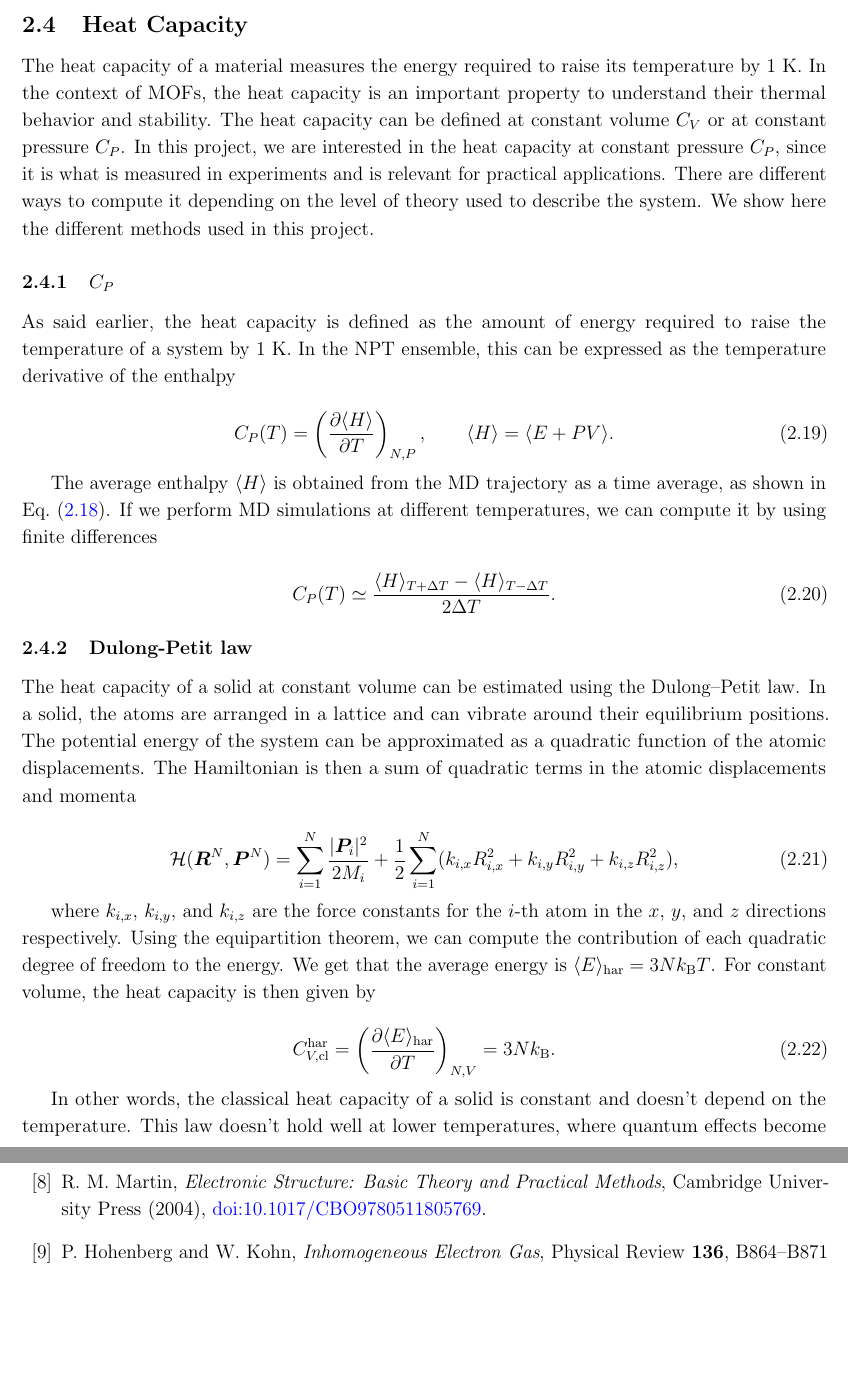
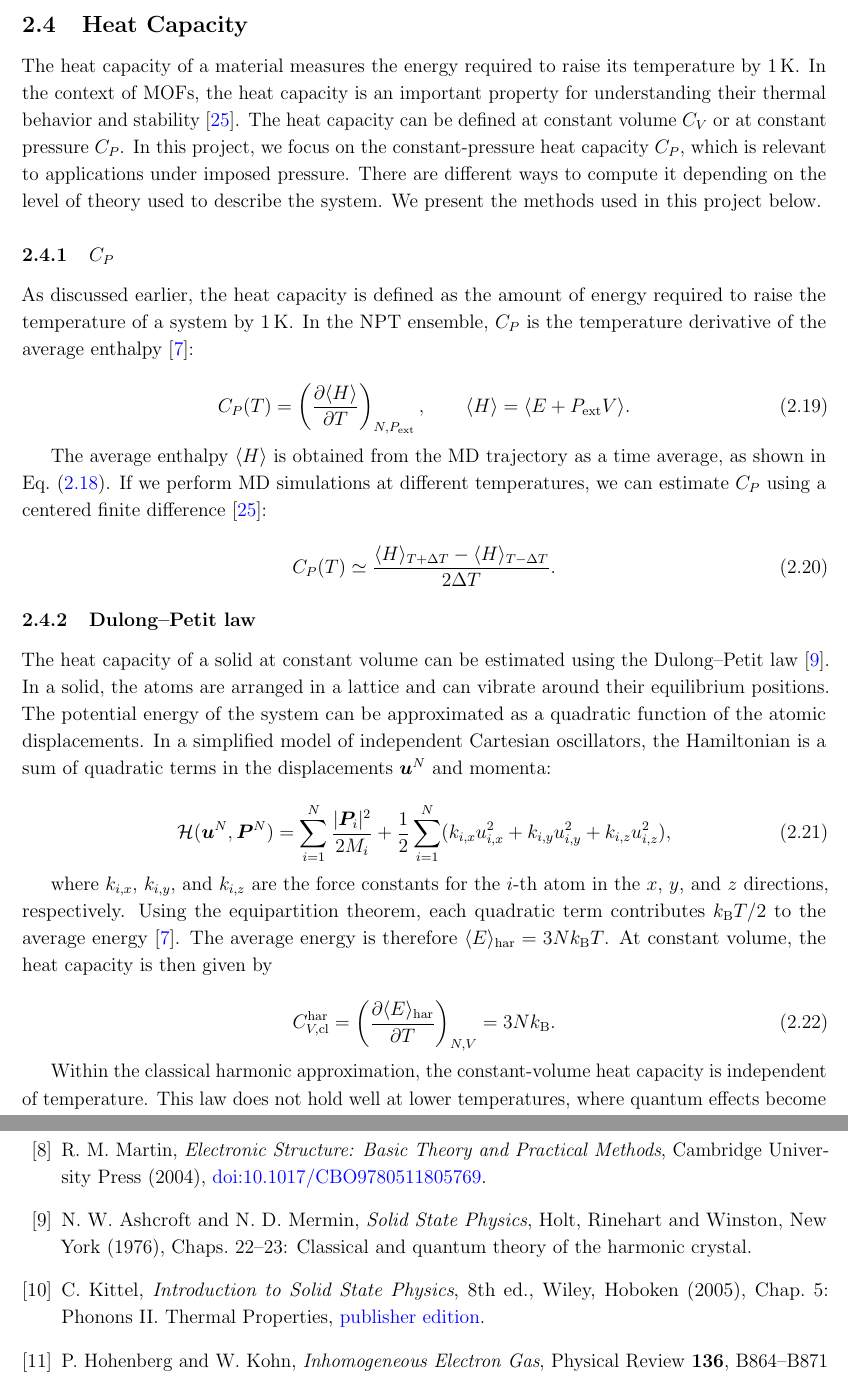
Before and after one commit to lucaskloss/mof-heat-capacity, a LaTeX document (docs/report/report.tex): two parts of pages 9 and 30 of 45, joined at a grey line, cut so that both start at the same text, the shorter picture padded with empty space. Compiled offline with pdfLaTeX.

Commit message:
Fixed heat capacity section

```diff
--- a/docs/report/report.tex
+++ b/docs/report/report.tex
@@ -393,28 +393,28 @@ implementations are described in Appendix~\ref{sec:thermostat-barostat}.
 \subsection{Heat Capacity}
 \label{sec:heat-capacity}
 
-The heat capacity of a material measures the energy required to raise its temperature by 1 K.
-In the context of MOFs, the heat capacity is an important property to understand their thermal behavior and stability.
+The heat capacity of a material measures the energy required to raise its temperature by \SI{1}{K}.
+In the context of MOFs, the heat capacity is an important property for understanding their thermal behavior and stability \cite{kapil2019}.
 The heat capacity can be defined at constant volume $C_V$ or at constant pressure $C_P$.
-In this project, we are interested in the heat capacity at constant pressure $C_P$,
-since it is what is measured in experiments and is relevant for practical applications.
+In this project, we focus on the constant-pressure heat capacity $C_P$,
+which is relevant to applications under imposed pressure.
 There are different ways to compute it depending on the level of theory used to describe the system.
-We show here the different methods used in this project.
+We present the methods used in this project below.
 
 \subsubsection{$C_P$}
 \label{sec:md-response}
 
-As said earlier, the heat capacity is defined as the amount of energy required to raise the temperature of a system by 1 K.
-In the NPT ensemble, this can be expressed as the temperature derivative of the enthalpy
-
-\begin{equation}
-  C_P(T)=\left(\frac{\partial\langle H\rangle}{\partial T}\right)_{N,P},
-  \qquad \langle H\rangle=\langle E+PV\rangle.
+As discussed earlier, the heat capacity is defined as the amount of energy required to raise the temperature of a system by \SI{1}{K}.
+In the NPT ensemble, $C_P$ is the temperature derivative of the average enthalpy \cite{tuckerman2023}:
+
+\begin{equation}
+  C_P(T)=\left(\frac{\partial\langle H\rangle}{\partial T}\right)_{N,P_{\mathrm{ext}}},
+  \qquad \langle H\rangle=\langle E+P_{\mathrm{ext}}V\rangle.
   \label{eq:cp-enthalpy}
 \end{equation}
 
 The average enthalpy $\langle H\rangle$ is obtained from the MD trajectory as a time average, as shown in Eq.~\eqref{eq:time-average}.
-If we perform MD simulations at different temperatures, we can compute it by using finite differences
+If we perform MD simulations at different temperatures, we can estimate $C_P$ using a centered finite difference \cite{kapil2019}:
 
 \begin{equation}
   C_P(T)\simeq
@@ -423,32 +423,32 @@ If we perform MD simulations at different temperatures, we can compute it by usi
   \label{eq:finite-difference-cp}
 \end{equation}
 
-\subsubsection{Dulong-Petit law}
+\subsubsection{Dulong--Petit law}
 \label{sec:dulong-petit}
 
-The heat capacity of a solid at constant volume can be estimated using the Dulong--Petit law.
+The heat capacity of a solid at constant volume can be estimated using the Dulong--Petit law \cite{ashcroft1976}.
 In a solid, the atoms are arranged in a lattice and can vibrate around their equilibrium positions.
 The potential energy of the system can be approximated as a quadratic function of the atomic displacements.
-The Hamiltonian is then a sum of quadratic terms in the atomic displacements and momenta
-
-\begin{equation}
-  \mathcal H(\bm R^N,\bm P^N)=\sum_{i=1}^{N}\frac{|\bm P_i|^2}{2M_i}
-      +\frac12\sum_{i=1}^{N}(k_{i,x}R_{i,x}^2+k_{i,y}R_{i,y}^2+k_{i,z}R_{i,z}^2),
+In a simplified model of independent Cartesian oscillators, the Hamiltonian is a sum of quadratic terms in the displacements $\bm u^N$ and momenta:
+
+\begin{equation}
+  \mathcal H(\bm u^N,\bm P^N)=\sum_{i=1}^{N}\frac{|\bm P_i|^2}{2M_i}
+      +\frac12\sum_{i=1}^{N}(k_{i,x}u_{i,x}^2+k_{i,y}u_{i,y}^2+k_{i,z}u_{i,z}^2),
   \label{eq:harmonic-hamiltonian}
 \end{equation}
 
-where $k_{i,x}$, $k_{i,y}$, and $k_{i,z}$ are the force constants for the $i$-th atom in the $x$, $y$, and $z$ directions respectively.
-Using the equipartition theorem, we can compute the contribution of each quadratic degree of freedom to the energy.
-We get that the average energy is $\langle E\rangle_{\mathrm{har}}=3Nk_{\mathrm B}T$.
-For constant volume, the heat capacity is then given by
+where $k_{i,x}$, $k_{i,y}$, and $k_{i,z}$ are the force constants for the $i$-th atom in the $x$, $y$, and $z$ directions, respectively.
+Using the equipartition theorem, each quadratic term contributes $k_{\mathrm B}T/2$ to the average energy \cite{tuckerman2023}.
+The average energy is therefore $\langle E\rangle_{\mathrm{har}}=3Nk_{\mathrm B}T$.
+At constant volume, the heat capacity is then given by
 
 \begin{equation}
   C_{V,\mathrm{cl}}^{\mathrm{har}}=\left(\frac{\partial\langle E\rangle_{\mathrm{har}}}{\partial T}\right)_{N,V}=3Nk_{\mathrm B}.
   \label{eq:dulong-petit}
 \end{equation}
 
-In other words, the classical heat capacity of a solid is constant and doesn't depend on the temperature.
-This law doesn't hold well at lower temperatures, where quantum effects become important.
+Within the classical harmonic approximation, the constant-volume heat capacity is independent of temperature.
+This law does not hold well at lower temperatures, where quantum effects become important.
 
 \subsubsection{Quantum harmonic heat capacity from the Hessian}
 \label{sec:quantum-harmonic-model}
@@ -1540,6 +1540,17 @@ Oxford University Press (2023),
 R. M. Martin,
 \emph{Electronic Structure: Basic Theory and Practical Methods}, Cambridge University Press (2004),
 \href{https://doi.org/10.1017/CBO9780511805769}{doi:10.1017/CBO9780511805769}.
+
+\bibitem{ashcroft1976}
+N. W. Ashcroft and N. D. Mermin,
+\emph{Solid State Physics}, Holt, Rinehart and Winston, New York (1976),
+Chaps.~22--23: Classical and quantum theory of the harmonic crystal.
+
+\bibitem{kittel2005}
+C. Kittel,
+\emph{Introduction to Solid State Physics}, 8th ed., Wiley, Hoboken (2005),
+Chap.~5: Phonons II. Thermal Properties,
+\href{https://www.wiley.com/en-us/Introduction+to+Solid+State+Physics-p-9780471415268}{publisher edition}.
 
 \bibitem{hohenberg1964}
 P. Hohenberg and W. Kohn,
```
Also changed, not shown: docs/report/report.tex (24 more changed lines), 1 other file.
